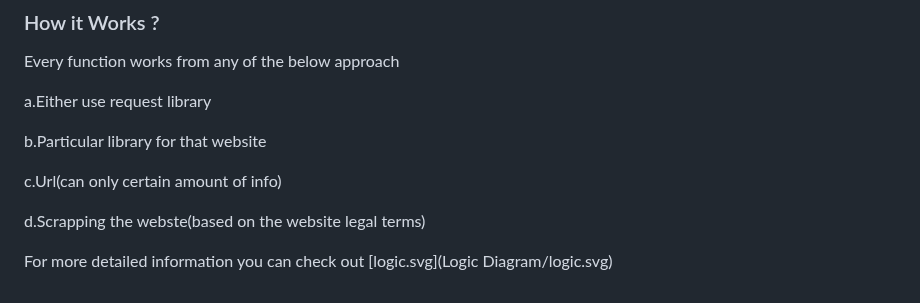
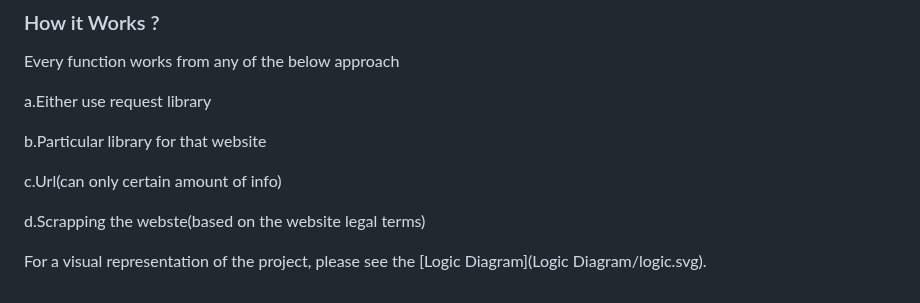
Before and after one commit to LikhithAvinash/Aggregator, a Markdown page: README.md, the part around the change. GitHub-like rendering.

```diff
--- a/README.md
+++ b/README.md
@@ -51,4 +51,4 @@ c.Url(can only certain amount of info)
 
 d.Scrapping the webste(based on the website legal terms)
 
-For more detailed information you can check out [logic.svg](Logic Diagram/logic.svg)
+For a visual representation of the project, please see the [Logic Diagram](Logic Diagram/logic.svg).
```
